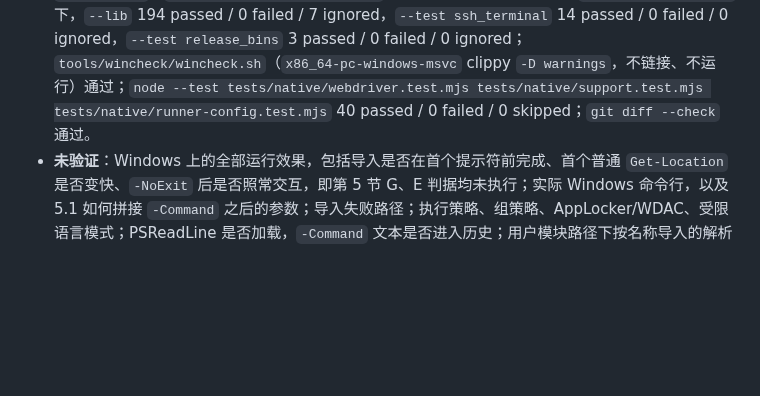
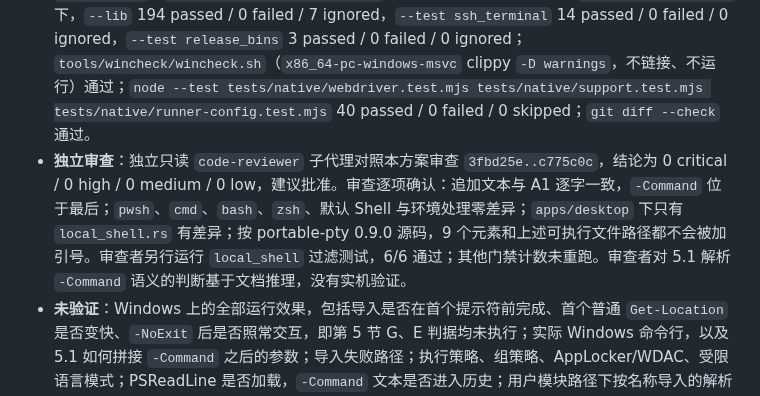
Before and after one commit to mofyer/new-windterm, a Markdown page: docs/p1/WINDOWS_PRODUCT_OPTION_PLAN.zh-CN.md, the part around the change. Drawn GitHub-style; blank space fills up the shorter version.

Commit message:
docs(p1): record independent review of Windows PowerShell option A [skip ci]
The read-only review of 3fbd25e..c775c0c found 0 critical/high/medium/low
issues: the appended text matches A1 verbatim with -Command last, other
shells and environment handling are unchanged, only local_shell.rs
differs under apps/desktop, and portable-pty 0.9.0 would quote none of
the elements. The reviewer reran the local_shell tests (6/6) and judged
the 5.1 -Command parsing from documentation only.

Co-Authored-By: Claude Opus 5.5 <noreply@anthropic.com>

```diff
--- a/docs/p1/WINDOWS_PRODUCT_OPTION_PLAN.zh-CN.md
+++ b/docs/p1/WINDOWS_PRODUCT_OPTION_PLAN.zh-CN.md
@@ -240,4 +240,5 @@ P1 与第四批均未验收，P2 仅在准备，main 不合并。
 - **范围证明**：`git diff --stat 3fbd25e b53ed31 -- apps/desktop` 只列出 `apps/desktop/src-tauri/src/local_shell.rs` 一个文件（1 file changed, 91 insertions(+), 2 deletions(-)）；同一范围内 `tests/native/` 与 `.github/workflows/p0-cross-platform.yml` 没有差异。按 5.1 逐项列出：起点 `3fbd25e` 相对 `35aee13` 还含 `fb085bd`（`test(p1)`，只改 `pty.rs` 的 `mod tests` 中一处判定时机，属测试代码），所以 `git diff --stat 35aee13 b53ed31 -- apps/desktop` 有 `local_shell.rs` 与 `pty.rs` 两个文件。实施开始时本地 `p1/integration` 已前进到含 `7e64b8c`、`7bd2915`（T31 前端产品改动）的提交，本分支按指定起点没有包含它们；如果实现被集成到更新的 `p1/integration`，推送时须按 5.1 重新填写 `<BASE>`，并逐项列出它相对 `35aee13` 的产品差异。
 - **文档同步**：本节；`CLAUDE.md`“本地启动选项”中 PowerShell argv 一句；按第 3 节 A“受控启动策略”的要求，同步[启动后执行命令预案](STARTUP_COMMAND_PLAN.zh-CN.md)中“参数 `-NoLogo -NoProfile`”一句。[P1 计划](PLAN.zh-CN.md)没有这个参数的字面表述，未改。[执行记录](RESULTS.zh-CN.md)中“产品启动链本身没有内置 `Get-Location` 查询”的改写，留给协调者记录结果时处理，本分支未改。
 - **本机门禁**（macOS arm64，2026-11-07，不是 Windows 证据）：`apps/desktop` 下 `npm ci` 与 `npm run build` 通过；`cargo fmt --check` 通过；`--locked --all-targets --all-features` 的 `cargo check`、`cargo clippy -- -D warnings` 均为 0 warning、0 error；`RUST_TEST_THREADS=2` 下，`--lib` 194 passed / 0 failed / 7 ignored，`--test ssh_terminal` 14 passed / 0 failed / 0 ignored，`--test release_bins` 3 passed / 0 failed / 0 ignored；`tools/wincheck/wincheck.sh`（`x86_64-pc-windows-msvc` clippy `-D warnings`，不链接、不运行）通过；`node --test tests/native/webdriver.test.mjs tests/native/support.test.mjs tests/native/runner-config.test.mjs` 40 passed / 0 failed / 0 skipped；`git diff --check` 通过。
+- **独立审查**：独立只读 `code-reviewer` 子代理对照本方案审查 `3fbd25e..c775c0c`，结论为 0 critical / 0 high / 0 medium / 0 low，建议批准。审查逐项确认：追加文本与 A1 逐字一致，`-Command` 位于最后；`pwsh`、`cmd`、`bash`、`zsh`、默认 Shell 与环境处理零差异；`apps/desktop` 下只有 `local_shell.rs` 有差异；按 portable-pty 0.9.0 源码，9 个元素和上述可执行文件路径都不会被加引号。审查者另行运行 `local_shell` 过滤测试，6/6 通过；其他门禁计数未重跑。审查者对 5.1 解析 `-Command` 语义的判断基于文档推理，没有实机验证。
 - **未验证**：Windows 上的全部运行效果，包括导入是否在首个提示符前完成、首个普通 `Get-Location` 是否变快、`-NoExit` 后是否照常交互，即第 5 节 G、E 判据均未执行；实际 Windows 命令行，以及 5.1 如何拼接 `-Command` 之后的参数；导入失败路径；执行策略、组策略、AppLocker/WDAC、受限语言模式；PSReadLine 是否加载，`-Command` 文本是否进入历史；用户模块路径下按名称导入的解析结果；与启动后命令、用户 env（如 `PSModuleAnalysisCachePath`）的交互。PowerShell 7、cmd、默认 Shell 和 Unix 不受影响，目前只有静态证据（源码与 argv/环境单元测试），没有 Windows 原生对比运行。
```
